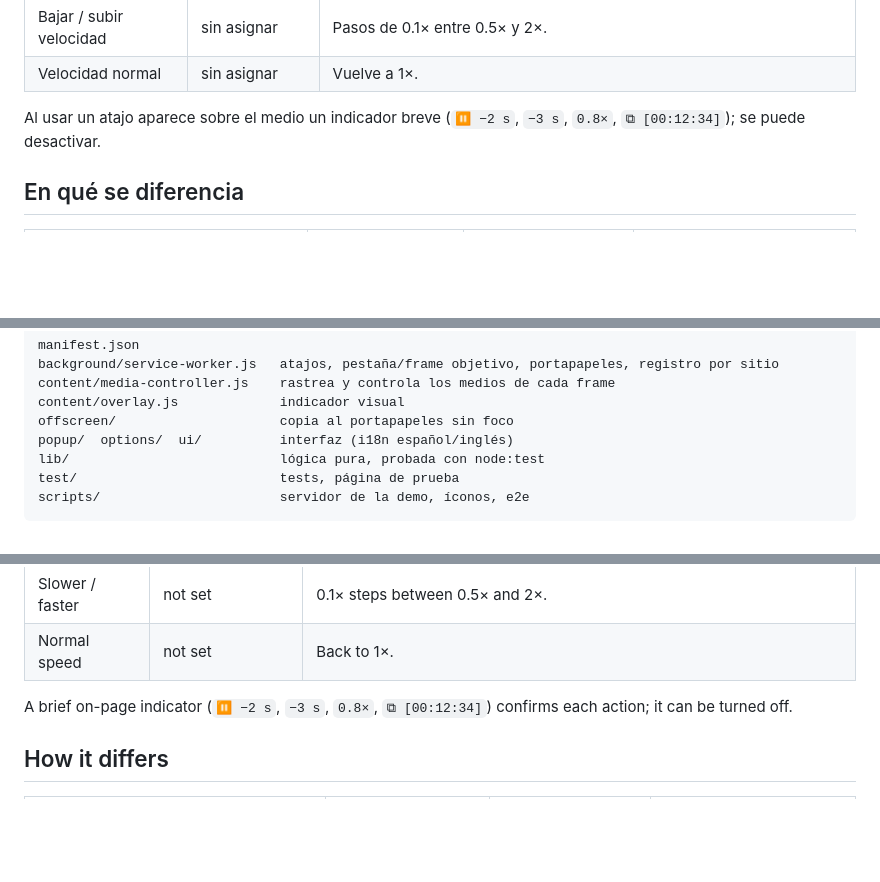
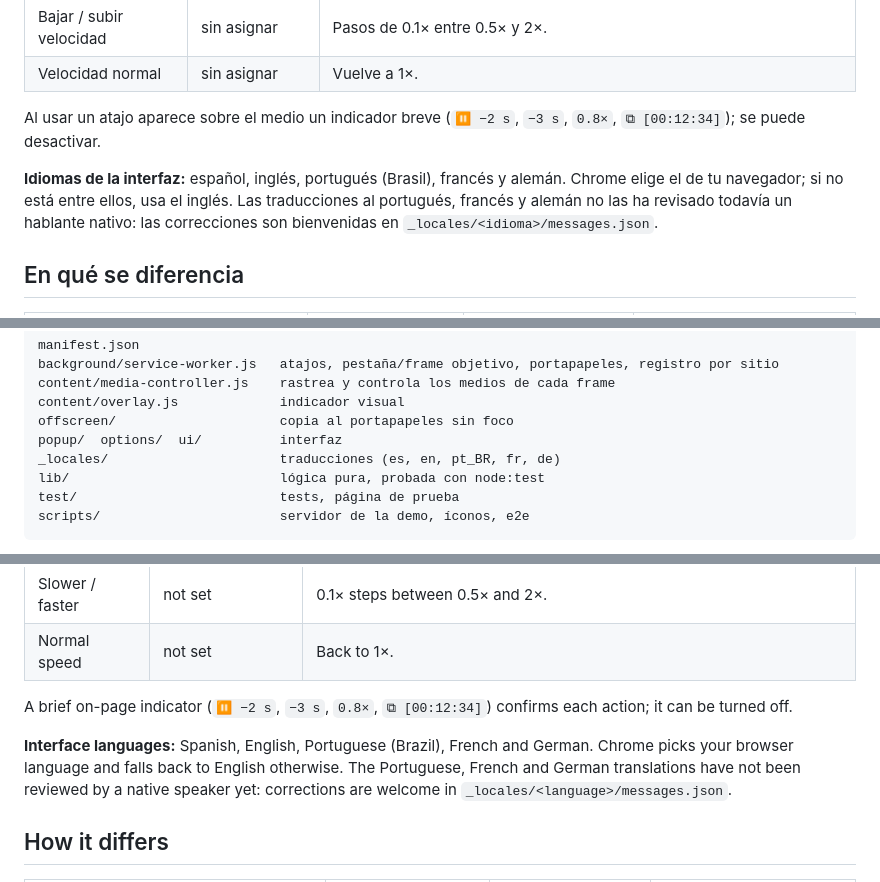
Before and after one commit to Issanchez1790/scribekeys, a Markdown page: README.md, 3 parts joined by grey strips. Drawn GitHub-style; blank space fills up the shorter version.

Commit message:
docs: idiomas de la interfaz e invitación a corregir traducciones
Co-Authored-By: Claude Opus 5.5 <noreply@anthropic.com>

```diff
--- a/README.md
+++ b/README.md
@@ -21,6 +21,8 @@ Extensión de Chrome (Manifest V3) para transcriptores: controla el audio o vide
 | Velocidad normal | sin asignar | Vuelve a 1×. |
 
 Al usar un atajo aparece sobre el medio un indicador breve (`⏸ −2 s`, `−3 s`, `0.8×`, `⧉ [00:12:34]`); se puede desactivar.
+
+**Idiomas de la interfaz:** español, inglés, portugués (Brasil), francés y alemán. Chrome elige el de tu navegador; si no está entre ellos, usa el inglés. Las traducciones al portugués, francés y alemán no las ha revisado todavía un hablante nativo: las correcciones son bienvenidas en `_locales/<idioma>/messages.json`.
 
 ## En qué se diferencia
 
@@ -152,7 +154,8 @@ background/service-worker.js   atajos, pestaña/frame objetivo, portapapeles, re
 content/media-controller.js    rastrea y controla los medios de cada frame
 content/overlay.js             indicador visual
 offscreen/                     copia al portapapeles sin foco
-popup/  options/  ui/          interfaz (i18n español/inglés)
+popup/  options/  ui/          interfaz
+_locales/                      traducciones (es, en, pt_BR, fr, de)
 lib/                           lógica pura, probada con node:test
 test/                          tests, página de prueba
 scripts/                       servidor de la demo, íconos, e2e
@@ -186,6 +189,8 @@ A Chrome extension (Manifest V3) for transcribers. It controls the audio or vide
 | Normal speed | not set | Back to 1×. |
 
 A brief on-page indicator (`⏸ −2 s`, `−3 s`, `0.8×`, `⧉ [00:12:34]`) confirms each action; it can be turned off.
+
+**Interface languages:** Spanish, English, Portuguese (Brazil), French and German. Chrome picks your browser language and falls back to English otherwise. The Portuguese, French and German translations have not been reviewed by a native speaker yet: corrections are welcome in `_locales/<language>/messages.json`.
 
 ## How it differs
 
```
